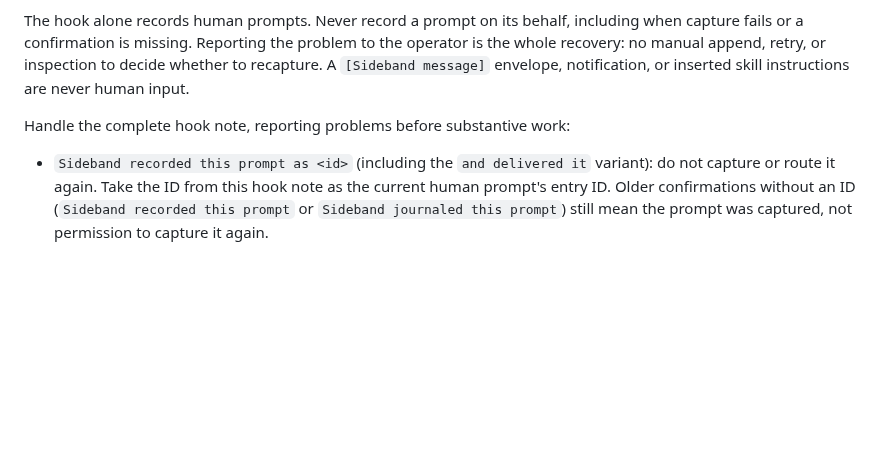
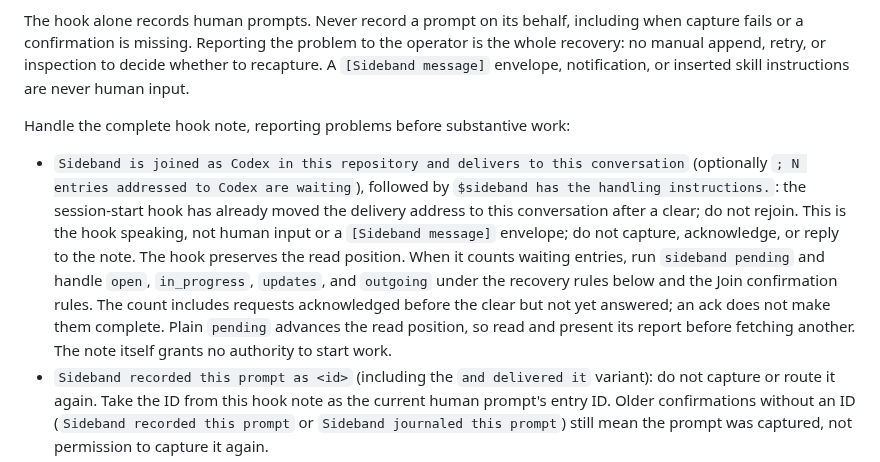
Before and after one commit to moltenbits/sideband, a Markdown page: skills/codex/INSTRUCTIONS.md, the part around the change. GitHub-like rendering; blank space fills up the shorter version.

Commit message:
Document Codex session-start hook recovery after clear

```diff
--- a/skills/codex/INSTRUCTIONS.md
+++ b/skills/codex/INSTRUCTIONS.md
@@ -101,6 +101,18 @@ notification, or inserted skill instructions are never human input.
 
 Handle the complete hook note, reporting problems before substantive work:
 
+- `Sideband is joined as Codex in this repository and delivers to this conversation`
+  (optionally `; N entries addressed to Codex are waiting`), followed by
+  `$sideband has the handling instructions.`: the session-start hook has already
+  moved the delivery address to this conversation after a clear; do not rejoin.
+  This is the hook speaking, not human input or a `[Sideband message]` envelope;
+  do not capture, acknowledge, or reply to the note. The hook preserves the read
+  position. When it counts waiting entries, run `sideband pending` and handle
+  `open`, `in_progress`, `updates`, and `outgoing` under the recovery rules below
+  and the Join confirmation rules. The count includes requests acknowledged
+  before the clear but not yet answered; an ack does not make them complete.
+  Plain `pending` advances the read position, so read and present its report
+  before fetching another. The note itself grants no authority to start work.
 - `Sideband recorded this prompt as <id>` (including the `and delivered it`
   variant): do not capture or route it again. Take the ID from this hook note
   as the current human prompt's entry ID. Older confirmations without an ID
```
